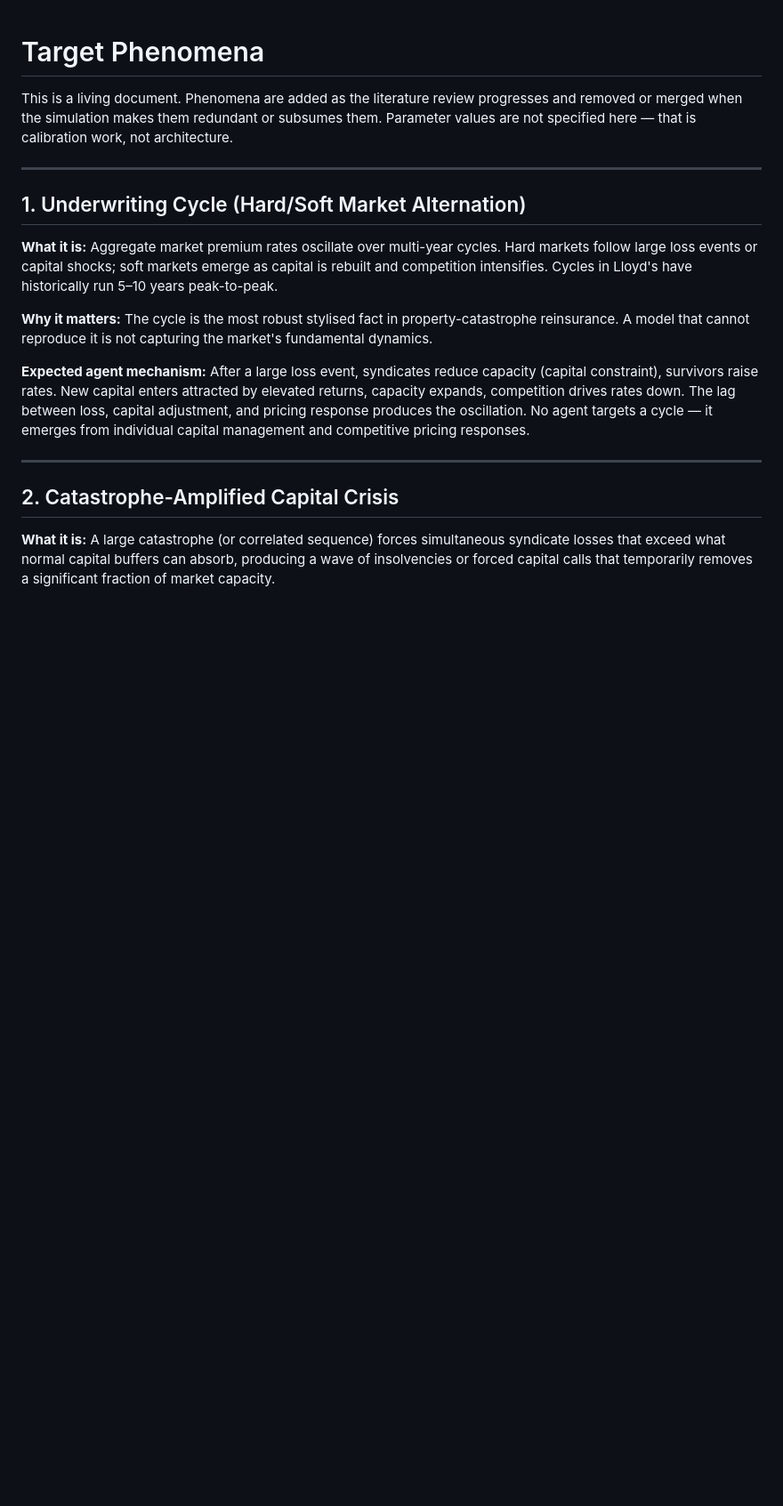
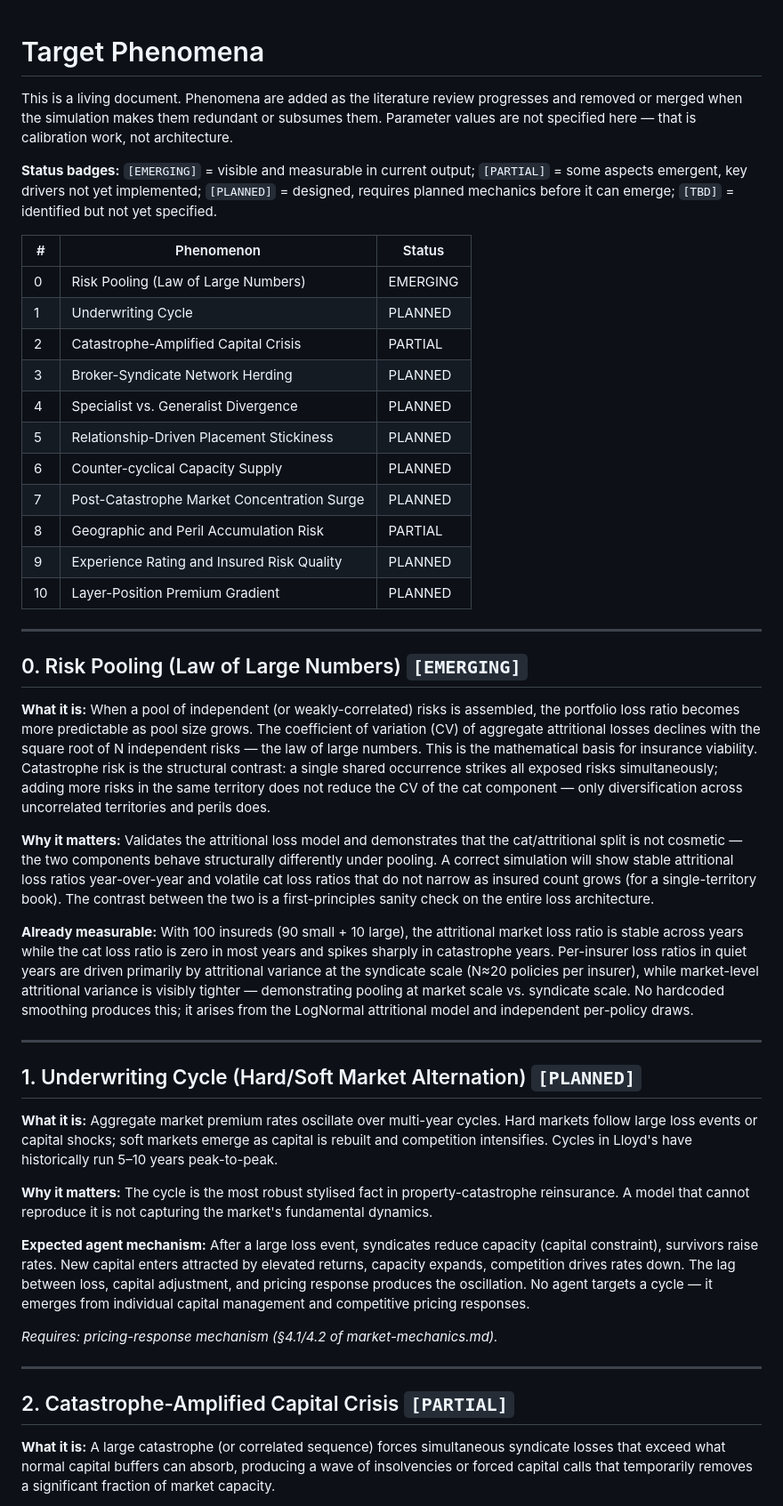
Before and after one commit to samthorold/rins, a Markdown page: docs/phenomena.md, the part around one of its changes. Shown at 89% size. GitHub-like rendering; blank space fills up the shorter version.

```diff
--- a/docs/phenomena.md
+++ b/docs/phenomena.md
@@ -2,9 +2,35 @@
 
 This is a living document. Phenomena are added as the literature review progresses and removed or merged when the simulation makes them redundant or subsumes them. Parameter values are not specified here — that is calibration work, not architecture.
 
+**Status badges:** `[EMERGING]` = visible and measurable in current output; `[PARTIAL]` = some aspects emergent, key drivers not yet implemented; `[PLANNED]` = designed, requires planned mechanics before it can emerge; `[TBD]` = identified but not yet specified.
+
+| # | Phenomenon | Status |
+|---|---|---|
+| 0 | Risk Pooling (Law of Large Numbers) | EMERGING |
+| 1 | Underwriting Cycle | PLANNED |
+| 2 | Catastrophe-Amplified Capital Crisis | PARTIAL |
+| 3 | Broker-Syndicate Network Herding | PLANNED |
+| 4 | Specialist vs. Generalist Divergence | PLANNED |
+| 5 | Relationship-Driven Placement Stickiness | PLANNED |
+| 6 | Counter-cyclical Capacity Supply | PLANNED |
+| 7 | Post-Catastrophe Market Concentration Surge | PLANNED |
+| 8 | Geographic and Peril Accumulation Risk | PARTIAL |
+| 9 | Experience Rating and Insured Risk Quality | PLANNED |
+| 10 | Layer-Position Premium Gradient | PLANNED |
+
 ---
 
-## 1. Underwriting Cycle (Hard/Soft Market Alternation)
+## 0. Risk Pooling (Law of Large Numbers) `[EMERGING]`
+
+**What it is:** When a pool of independent (or weakly-correlated) risks is assembled, the portfolio loss ratio becomes more predictable as pool size grows. The coefficient of variation (CV) of aggregate attritional losses declines with the square root of N independent risks — the law of large numbers. This is the mathematical basis for insurance viability. Catastrophe risk is the structural contrast: a single shared occurrence strikes all exposed risks simultaneously; adding more risks in the same territory does not reduce the CV of the cat component — only diversification across uncorrelated territories and perils does.
+
+**Why it matters:** Validates the attritional loss model and demonstrates that the cat/attritional split is not cosmetic — the two components behave structurally differently under pooling. A correct simulation will show stable attritional loss ratios year-over-year and volatile cat loss ratios that do not narrow as insured count grows (for a single-territory book). The contrast between the two is a first-principles sanity check on the entire loss architecture.
+
+**Already measurable:** With 100 insureds (90 small + 10 large), the attritional market loss ratio is stable across years while the cat loss ratio is zero in most years and spikes sharply in catastrophe years. Per-insurer loss ratios in quiet years are driven primarily by attritional variance at the syndicate scale (N≈20 policies per insurer), while market-level attritional variance is visibly tighter — demonstrating pooling at market scale vs. syndicate scale. No hardcoded smoothing produces this; it arises from the LogNormal attritional model and independent per-policy draws.
+
+---
+
+## 1. Underwriting Cycle (Hard/Soft Market Alternation) `[PLANNED]`
 
 **What it is:** Aggregate market premium rates oscillate over multi-year cycles. Hard markets follow large loss events or capital shocks; soft markets emerge as capital is rebuilt and competition intensifies. Cycles in Lloyd's have historically run 5–10 years peak-to-peak.
 
@@ -12,9 +38,11 @@ This is a living document. Phenomena are added as the literature review progress
 
 **Expected agent mechanism:** After a large loss event, syndicates reduce capacity (capital constraint), survivors raise rates. New capital enters attracted by elevated returns, capacity expands, competition drives rates down. The lag between loss, capital adjustment, and pricing response produces the oscillation. No agent targets a cycle — it emerges from individual capital management and competitive pricing responses.
 
+*Requires: pricing-response mechanism (§4.1/4.2 of market-mechanics.md).*
+
 ---
 
-## 2. Catastrophe-Amplified Capital Crisis
+## 2. Catastrophe-Amplified Capital Crisis `[PARTIAL]`
 
 **What it is:** A large catastrophe (or correlated sequence) forces simultaneous syndicate losses that exceed what normal capital buffers can absorb, producing a wave of insolvencies or forced capital calls that temporarily removes a significant fraction of market capacity.
 
```
Also changed, not shown: other parts of docs/phenomena.md (+28 -8 lines).
